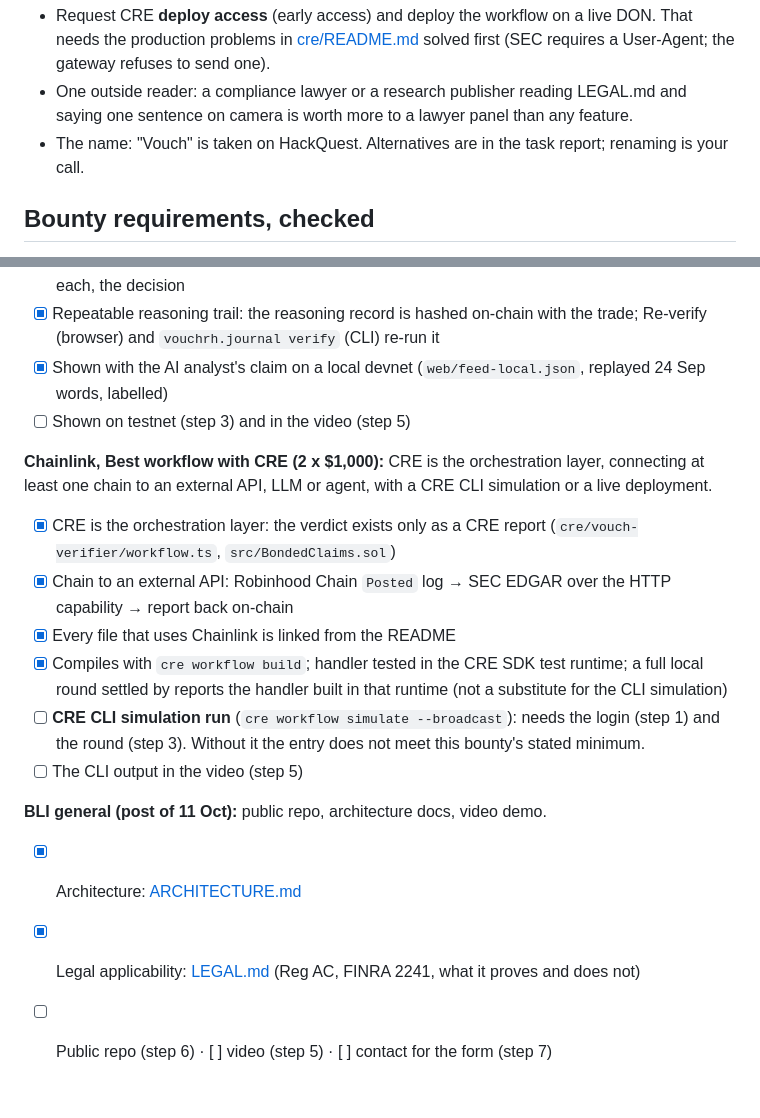
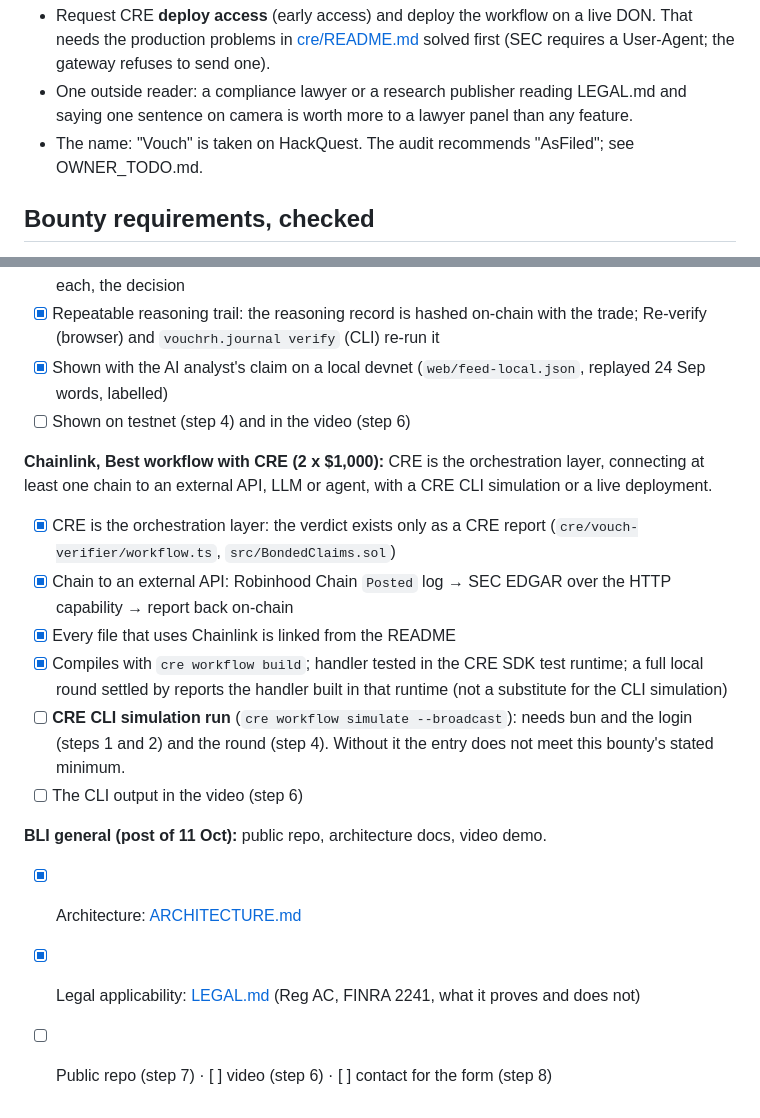
Before and after one commit to ubmids/vouch-research, a Markdown page: docs/bli/CHECKLIST.md, 2 parts joined by grey strips. Drawn GitHub-style.

```diff
--- a/docs/bli/CHECKLIST.md
+++ b/docs/bli/CHECKLIST.md
@@ -73,7 +67,7 @@ Optional, if time allows:
   User-Agent; the gateway refuses to send one).
 - One outside reader: a compliance lawyer or a research publisher reading LEGAL.md and saying one
   sentence on camera is worth more to a lawyer panel than any feature.
-- The name: "Vouch" is taken on HackQuest. Alternatives are in the task report; renaming is your call.
+- The name: "Vouch" is taken on HackQuest. The audit recommends "AsFiled"; see OWNER_TODO.md.
 
 ## Bounty requirements, checked
 
@@ -88,7 +82,7 @@ cause and effect and a repeatable reasoning trail.
 - [x] Cause and effect: each entry lists the claims read, the refusals, the claims cited, the signal of each, the decision
 - [x] Repeatable reasoning trail: the reasoning record is hashed on-chain with the trade; Re-verify (browser) and `vouchrh.journal verify` (CLI) re-run it
 - [x] Shown with the AI analyst's claim on a local devnet (`web/feed-local.json`, replayed 24 Sep words, labelled)
-- [ ] Shown on testnet (step 3) and in the video (step 5)
+- [ ] Shown on testnet (step 4) and in the video (step 6)
 
 **Chainlink, Best workflow with CRE (2 x $1,000):** CRE is the orchestration layer, connecting at least
 one chain to an external API, LLM or agent, with a CRE CLI simulation or a live deployment.
@@ -98,12 +92,12 @@ one chain to an external API, LLM or agent, with a CRE CLI simulation or a live
 - [x] Every file that uses Chainlink is linked from the README
 - [x] Compiles with `cre workflow build`; handler tested in the CRE SDK test runtime; a full local round
   settled by reports the handler built in that runtime (not a substitute for the CLI simulation)
-- [ ] **CRE CLI simulation run** (`cre workflow simulate --broadcast`): needs the login (step 1) and the round
-  (step 3). Without it the entry does not meet this bounty's stated minimum.
-- [ ] The CLI output in the video (step 5)
+- [ ] **CRE CLI simulation run** (`cre workflow simulate --broadcast`): needs bun and the login (steps 1 and 2) and the round
+  (step 4). Without it the entry does not meet this bounty's stated minimum.
+- [ ] The CLI output in the video (step 6)
 
 **BLI general (post of 11 Oct):** public repo, architecture docs, video demo.
 
 - [x] Architecture: [ARCHITECTURE.md](ARCHITECTURE.md)
 - [x] Legal applicability: [LEGAL.md](LEGAL.md) (Reg AC, FINRA 2241, what it proves and does not)
-- [ ] Public repo (step 6) · [ ] video (step 5) · [ ] contact for the form (step 7)
+- [ ] Public repo (step 7) · [ ] video (step 6) · [ ] contact for the form (step 8)
```
Also changed, not shown: other parts of docs/bli/CHECKLIST.md (+51 -57 lines), docs/bli/OWNER_TODO.md (added, +23 -0 lines).
